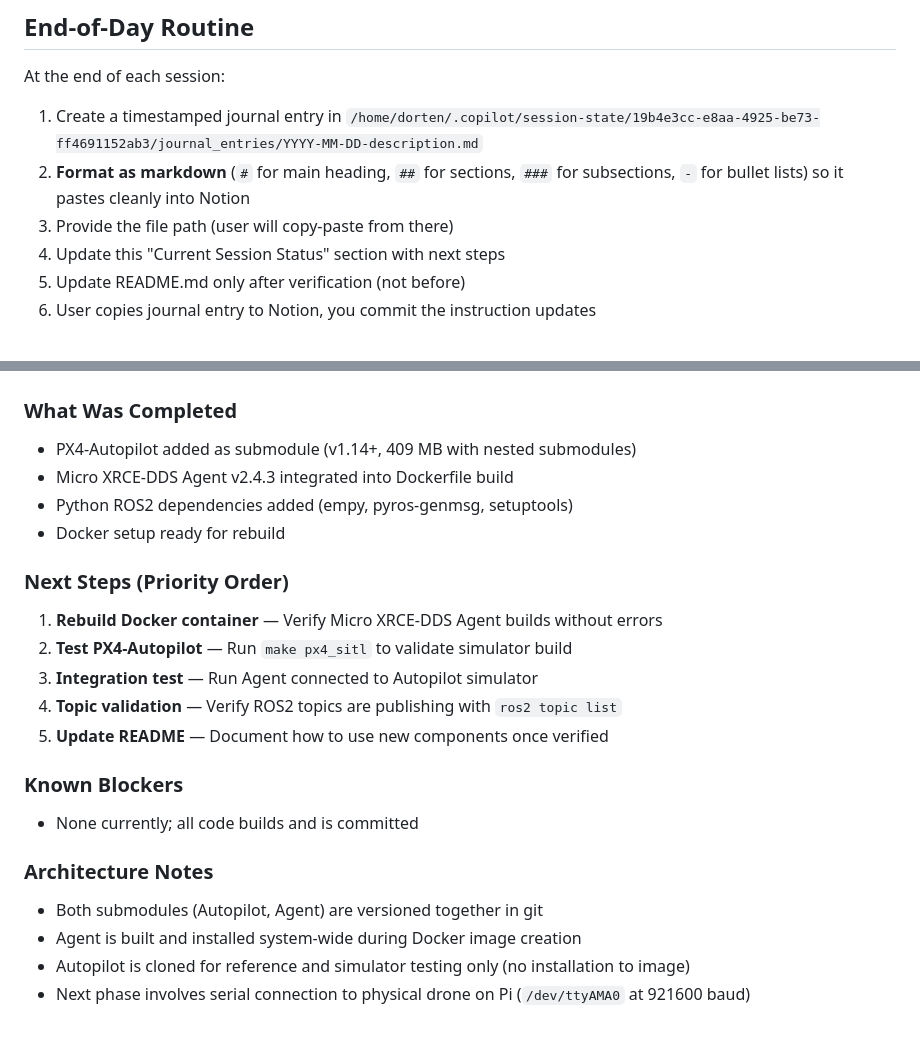
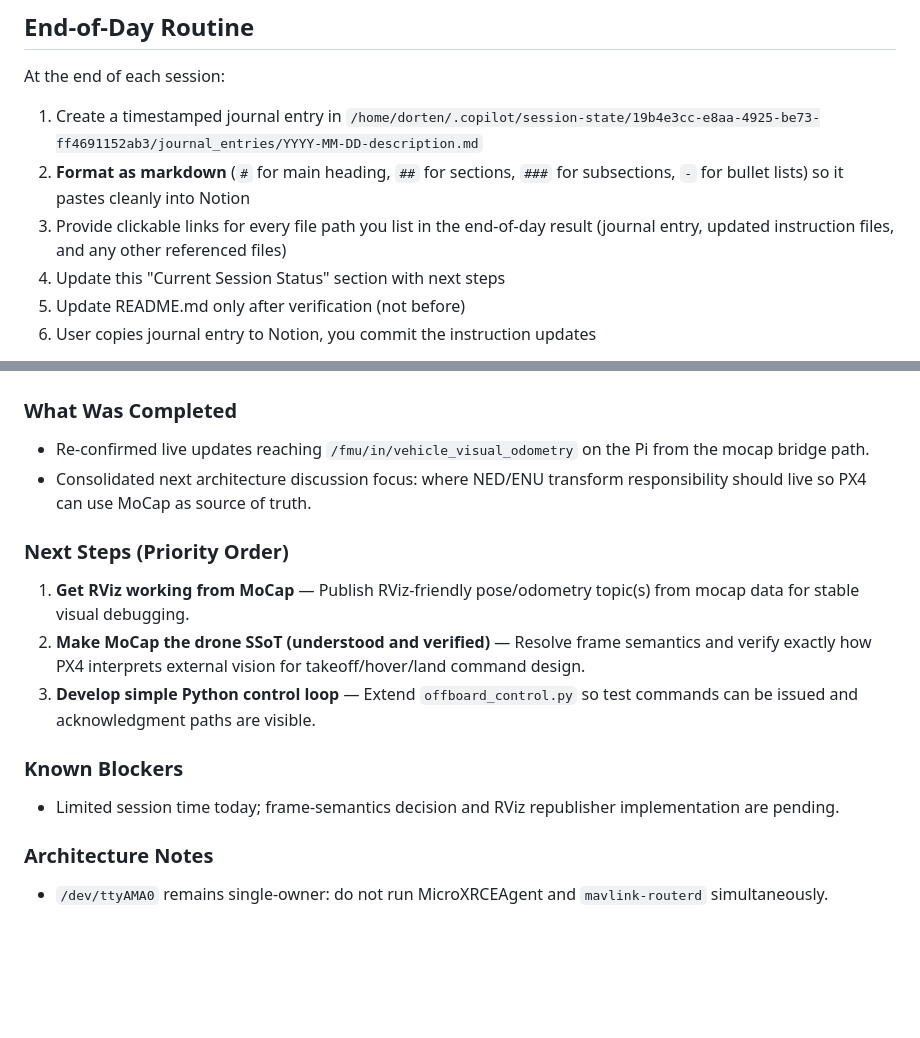
Before and after one commit to Dorten8/MasterThesisDrone, a Markdown page: .github/copilot-instructions.md, 2 parts joined by grey strips. Rendered like a GitHub page; blank space fills up the shorter version.

Commit message:
docs: update 2026-05-06 progress and set RViz/SSoT/offboard priorities

```diff
--- a/.github/copilot-instructions.md
+++ b/.github/copilot-instructions.md
@@ -89,7 +89,7 @@ ninja -C build clangtidy-autofix
 At the end of each session:
 1. Create a timestamped journal entry in `/home/dorten/.copilot/session-state/19b4e3cc-e8aa-4925-be73-ff4691152ab3/journal_entries/YYYY-MM-DD-description.md`
 2. **Format as markdown** (`#` for main heading, `##` for sections, `###` for subsections, `-` for bullet lists) so it pastes cleanly into Notion
-3. Provide the file path (user will copy-paste from there)
+3. Provide clickable links for every file path you list in the end-of-day result (journal entry, updated instruction files, and any other referenced files)
 4. Update this "Current Session Status" section with next steps
 5. Update README.md only after verification (not before)
 6. User copies journal entry to Notion, you commit the instruction updates
@@ -108,22 +108,15 @@ At the end of each session:
 
 ### What Was Completed
-- PX4-Autopilot added as submodule (v1.14+, 409 MB with nested submodules)
-- Micro XRCE-DDS Agent v2.4.3 integrated into Dockerfile build
-- Python ROS2 dependencies added (empy, pyros-genmsg, setuptools)
-- Docker setup ready for rebuild
+- Re-confirmed live updates reaching `/fmu/in/vehicle_visual_odometry` on the Pi from the mocap bridge path.
+- Consolidated next architecture discussion focus: where NED/ENU transform responsibility should live so PX4 can use MoCap as source of truth.
 
 ### Next Steps (Priority Order)
-1. **Rebuild Docker container** — Verify Micro XRCE-DDS Agent builds without errors
-2. **Test PX4-Autopilot** — Run `make px4_sitl` to validate simulator build
-3. **Integration test** — Run Agent connected to Autopilot simulator
-4. **Topic validation** — Verify ROS2 topics are publishing with `ros2 topic list`
-5. **Update README** — Document how to use new components once verified
+1. **Get RViz working from MoCap** — Publish RViz-friendly pose/odometry topic(s) from mocap data for stable visual debugging.
+2. **Make MoCap the drone SSoT (understood and verified)** — Resolve frame semantics and verify exactly how PX4 interprets external vision for takeoff/hover/land command design.
+3. **Develop simple Python control loop** — Extend `offboard_control.py` so test commands can be issued and acknowledgment paths are visible.
 
 ### Known Blockers
-- None currently; all code builds and is committed
+- Limited session time today; frame-semantics decision and RViz republisher implementation are pending.
 
 ### Architecture Notes
-- Both submodules (Autopilot, Agent) are versioned together in git
-- Agent is built and installed system-wide during Docker image creation
-- Autopilot is cloned for reference and simulator testing only (no installation to image)
-- Next phase involves serial connection to physical drone on Pi (`/dev/ttyAMA0` at 921600 baud)
+- `/dev/ttyAMA0` remains single-owner: do not run MicroXRCEAgent and `mavlink-routerd` simultaneously.
```
Also changed, not shown: other parts of .github/copilot-instructions.md (+1 -1 lines), dev_notes.md (+25 -0 lines), image.png (added).
